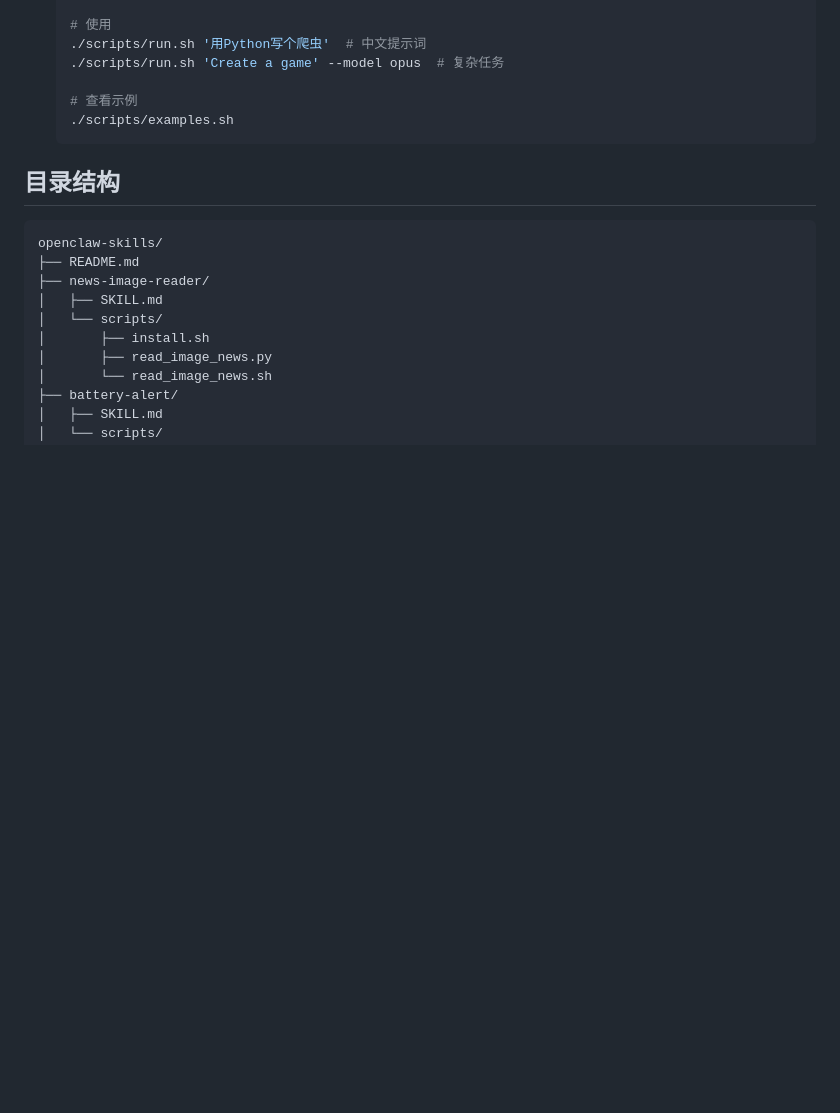
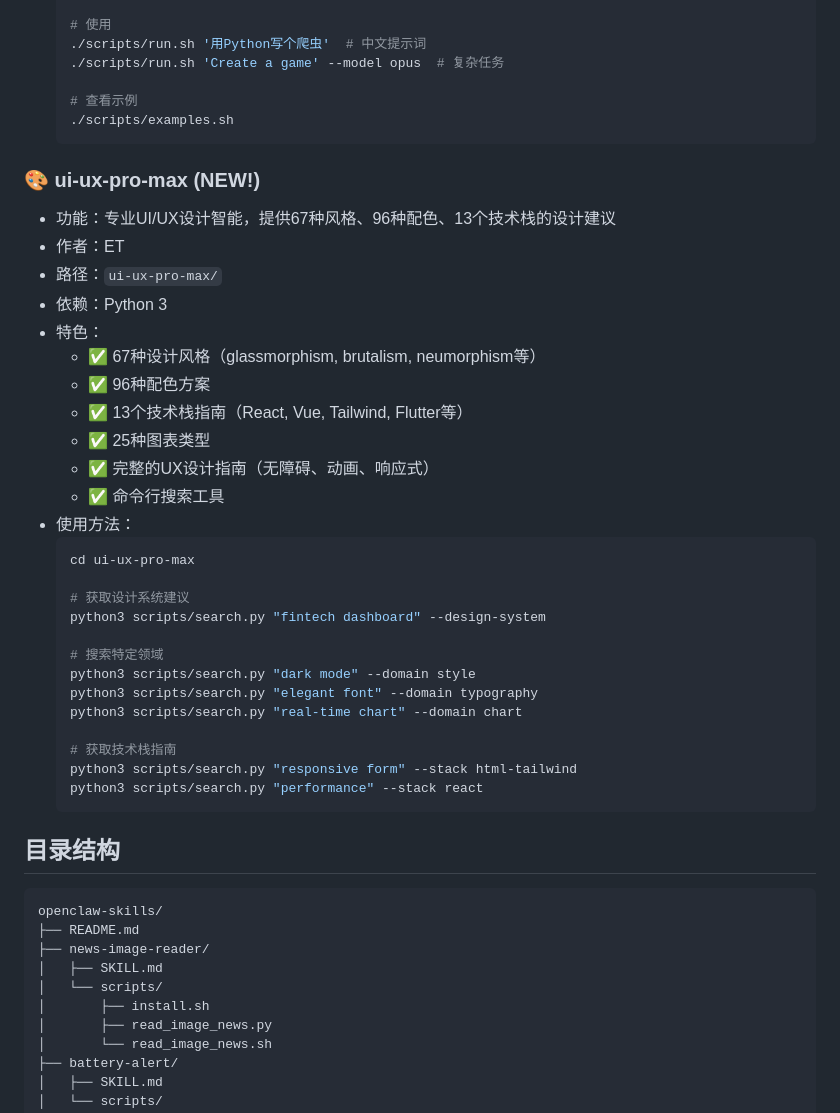
Before and after one commit to ETZhang/openclaw-skills, a Markdown page: README.md, the part around one of its changes. GitHub-like rendering; blank space fills up the shorter version.

````diff
--- a/README.md
+++ b/README.md
@@ -69,6 +69,35 @@ OpenClaw AI Agent的实用技能集合，包含自动化任务、语音播报、
   ./scripts/examples.sh
   ```
 
+### 🎨 ui-ux-pro-max (NEW!)
+- 功能：专业UI/UX设计智能，提供67种风格、96种配色、13个技术栈的设计建议
+- 作者：ET
+- 路径：`ui-ux-pro-max/`
+- 依赖：Python 3
+- 特色：
+  - ✅ 67种设计风格（glassmorphism, brutalism, neumorphism等）
+  - ✅ 96种配色方案
+  - ✅ 13个技术栈指南（React, Vue, Tailwind, Flutter等）
+  - ✅ 25种图表类型
+  - ✅ 完整的UX设计指南（无障碍、动画、响应式）
+  - ✅ 命令行搜索工具
+- 使用方法：
+  ```bash
+  cd ui-ux-pro-max
+
+  # 获取设计系统建议
+  python3 scripts/search.py "fintech dashboard" --design-system
+
+  # 搜索特定领域
+  python3 scripts/search.py "dark mode" --domain style
+  python3 scripts/search.py "elegant font" --domain typography
+  python3 scripts/search.py "real-time chart" --domain chart
+
+  # 获取技术栈指南
+  python3 scripts/search.py "responsive form" --stack html-tailwind
+  python3 scripts/search.py "performance" --stack react
+  ```
+
 ## 目录结构
 
 ```
````
Also changed, not shown: other parts of README.md (+29 -0 lines).
